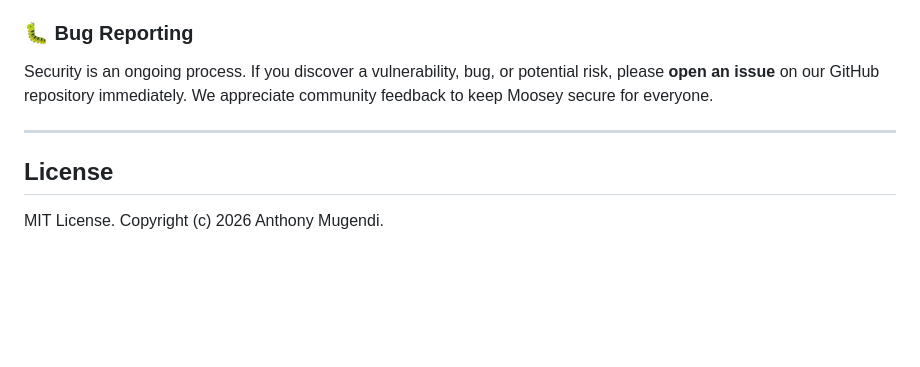
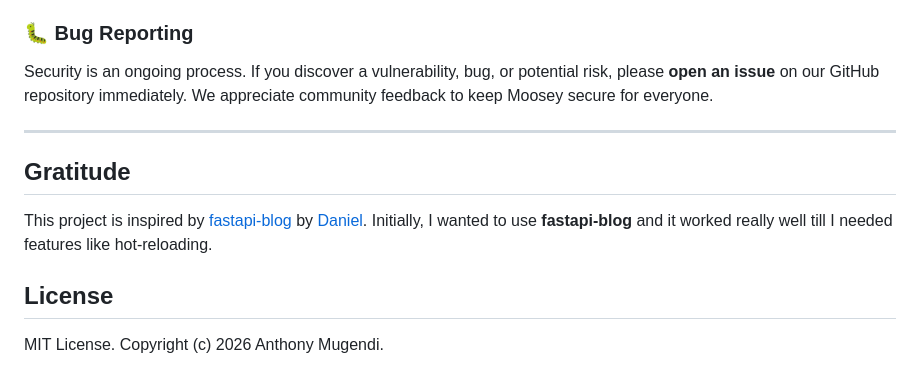
Before and after one commit to mugendi/moosey-cms, a Markdown page: README.md, the part around the change. GitHub-like rendering; blank space fills up the shorter version.

Commit message:
Added inspiration section

```diff
--- a/README.md
+++ b/README.md
@@ -345,6 +345,9 @@ Security is an ongoing process. If you discover a vulnerability, bug, or potenti
 
 ---
 
+## Gratitude
+This project is inspired by [fastapi-blog](https://github.com/pydanny/fastapi-blog) by [Daniel](https://github.com/pydanny). Initially, I wanted to use **fastapi-blog** and it worked really well till I needed features like hot-reloading.
+
 ## License
 
 MIT License. Copyright (c) 2026 Anthony Mugendi.
```
